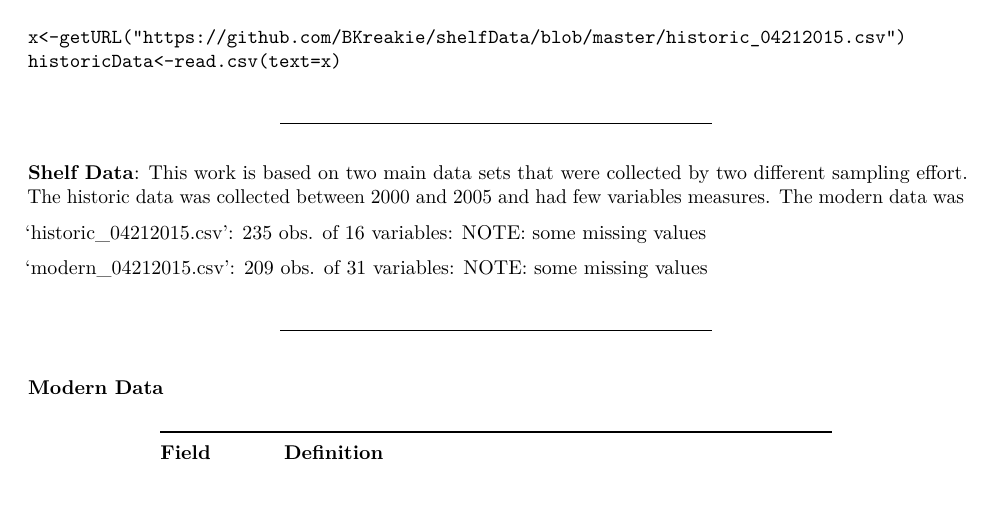
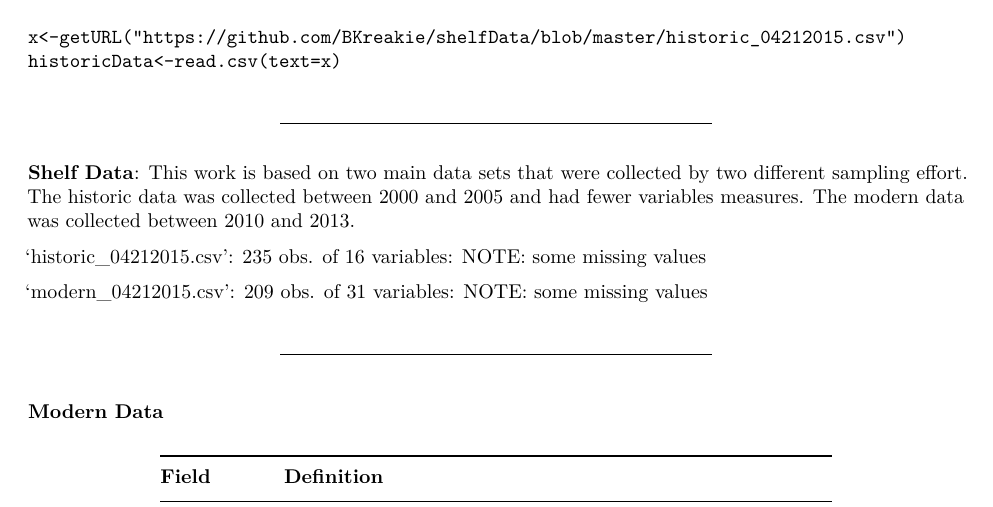
Before and after one commit to BKreakie/shelfData, an R Markdown document (shelfData20150423.Rmd): part of page 1 of 3, cut so that both start at the same text. The pictures show the output file shelfData20150423.pdf that the author committed with the source.

Commit message:
few tweaks

```diff
--- a/shelfData20150423.Rmd
+++ b/shelfData20150423.Rmd
@@ -22,7 +22,7 @@ The data can be loaded into R with the following code:
     historicData<-read.csv(text=x)
 
 ************
-**Shelf Data**: This work is based on two main data sets that were collected by two different sampling effort.  The historic data was collected between 2000 and 2005 and had few variables measures.  The modern data was
+**Shelf Data**: This work is based on two main data sets that were collected by two different sampling effort.  The historic data was collected between 2000 and 2005 and had fewer variables measures.  The modern data was collected between 2010 and 2013.
 
 'historic_04212015.csv':  235 obs. of  16 variables:  NOTE: some missing values
 
```
Also changed, not shown: shelfData20150423.pdf.
